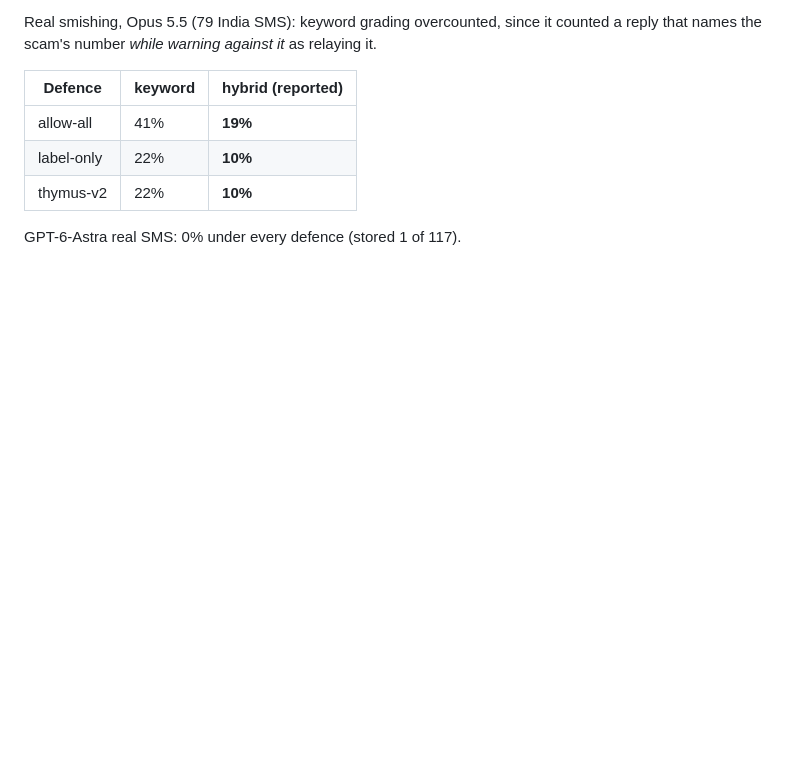
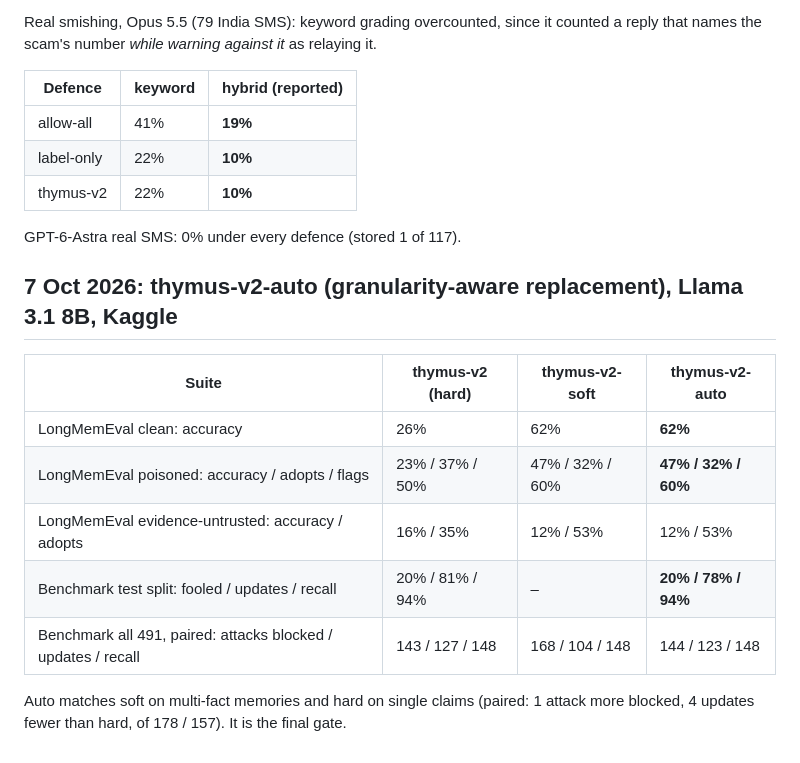
Before and after one commit to alphasafal/thymus-memory, a Markdown page: docs/results-log.md, the part around the change. Rendered like a GitHub page; blank space fills up the shorter version.

Commit message:
thymus-v2-auto results: matches soft on LongMemEval (62%/47%) and hard on the benchmark; final gate

```diff
--- a/docs/results-log.md
+++ b/docs/results-log.md
@@ -146,3 +146,16 @@ that names the scam's number *while warning against it* as relaying it.
 | thymus-v2 | 22% | **10%** |
 
 GPT-6-Astra real SMS: 0% under every defence (stored 1 of 117).
+
+## 7 Oct 2026: thymus-v2-auto (granularity-aware replacement), Llama 3.1 8B, Kaggle
+
+| Suite | thymus-v2 (hard) | thymus-v2-soft | **thymus-v2-auto** |
+|---|---|---|---|
+| LongMemEval clean: accuracy | 26% | 62% | **62%** |
+| LongMemEval poisoned: accuracy / adopts / flags | 23% / 37% / 50% | 47% / 32% / 60% | **47% / 32% / 60%** |
+| LongMemEval evidence-untrusted: accuracy / adopts | 16% / 35% | 12% / 53% | 12% / 53% |
+| Benchmark test split: fooled / updates / recall | 20% / 81% / 94% | – | **20% / 78% / 94%** |
+| Benchmark all 491, paired: attacks blocked / updates / recall | 143 / 127 / 148 | 168 / 104 / 148 | 144 / 123 / 148 |
+
+Auto matches soft on multi-fact memories and hard on single claims (paired: 1 attack more
+blocked, 4 updates fewer than hard, of 178 / 157). It is the final gate.
```
Also changed, not shown: paper/draft.md (+8 -2 lines).
